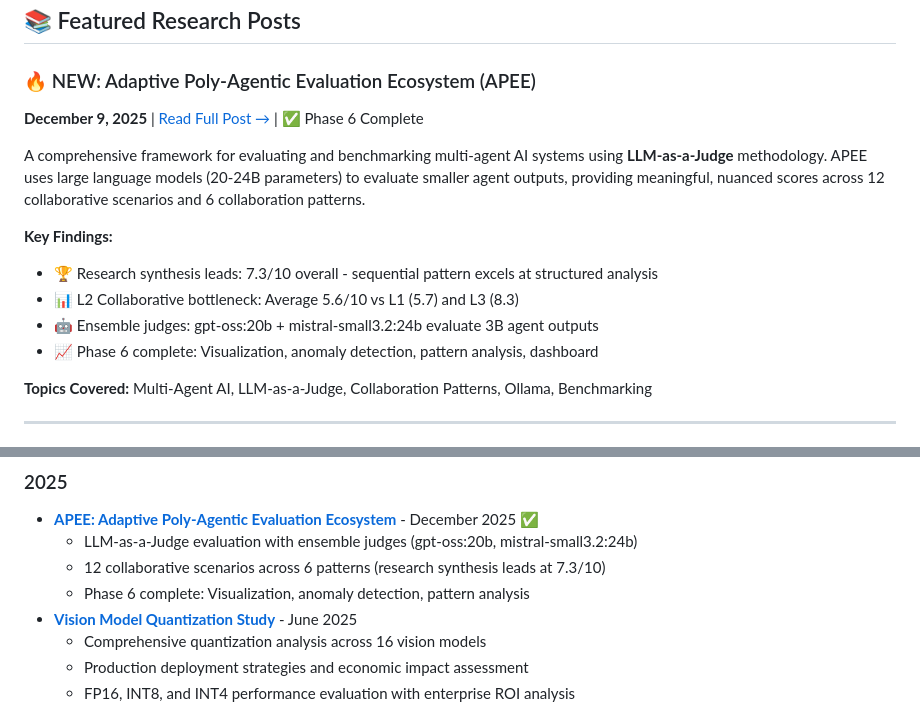
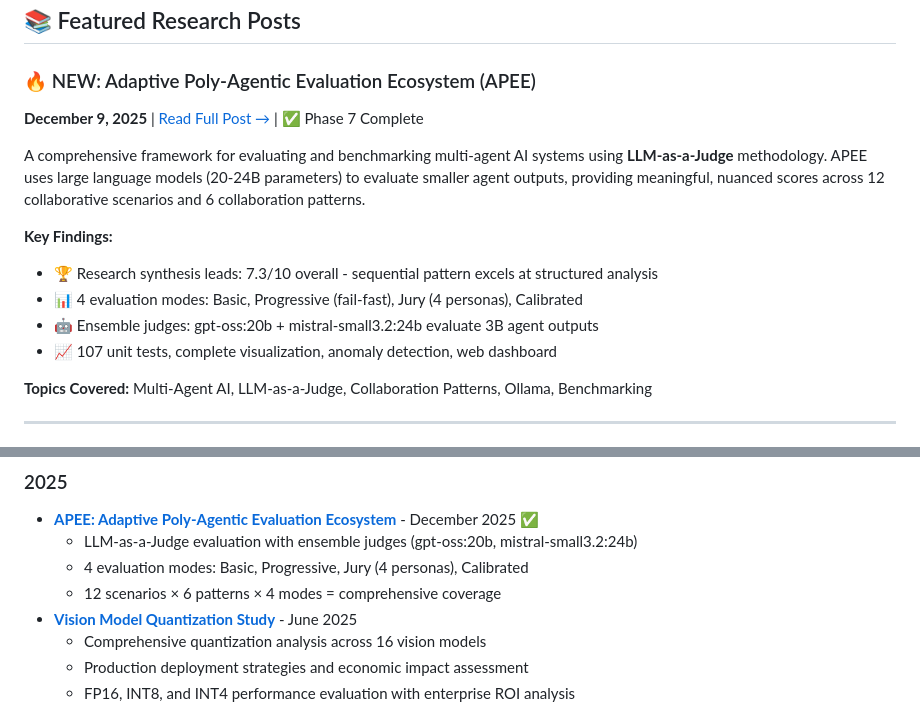
Before and after one commit to ahjavid/technical-notes-blog, a Markdown page: README.md, 2 parts joined by grey strips. Drawn GitHub-style.

```diff
--- a/README.md
+++ b/README.md
@@ -11,15 +11,15 @@ Welcome to my technical research blog! This is where I share in-depth analysis,
 ## 📚 Featured Research Posts
 
 ### 🔥 NEW: Adaptive Poly-Agentic Evaluation Ecosystem (APEE)
-**December 9, 2025** | [Read Full Post →](posts/apee-evaluation-ecosystem/README.md) | ✅ Phase 6 Complete
+**December 9, 2025** | [Read Full Post →](posts/apee-evaluation-ecosystem/README.md) | ✅ Phase 7 Complete
 
 A comprehensive framework for evaluating and benchmarking multi-agent AI systems using **LLM-as-a-Judge** methodology. APEE uses large language models (20-24B parameters) to evaluate smaller agent outputs, providing meaningful, nuanced scores across 12 collaborative scenarios and 6 collaboration patterns.
 
 **Key Findings:**
 - 🏆 Research synthesis leads: 7.3/10 overall - sequential pattern excels at structured analysis
-- 📊 L2 Collaborative bottleneck: Average 5.6/10 vs L1 (5.7) and L3 (8.3)
+- 📊 4 evaluation modes: Basic, Progressive (fail-fast), Jury (4 personas), Calibrated
 - 🤖 Ensemble judges: gpt-oss:20b + mistral-small3.2:24b evaluate 3B agent outputs
-- 📈 Phase 6 complete: Visualization, anomaly detection, pattern analysis, dashboard
+- 📈 107 unit tests, complete visualization, anomaly detection, web dashboard
 
 **Topics Covered:** Multi-Agent AI, LLM-as-a-Judge, Collaboration Patterns, Ollama, Benchmarking
 
@@ -126,8 +126,8 @@ Real-world problem-solving scenarios with detailed analysis and solutions.
 ### 2025
 - **[APEE: Adaptive Poly-Agentic Evaluation Ecosystem](posts/apee-evaluation-ecosystem/)** - December 2025 ✅
   - LLM-as-a-Judge evaluation with ensemble judges (gpt-oss:20b, mistral-small3.2:24b)
-  - 12 collaborative scenarios across 6 patterns (research synthesis leads at 7.3/10)
-  - Phase 6 complete: Visualization, anomaly detection, pattern analysis
+  - 4 evaluation modes: Basic, Progressive, Jury (4 personas), Calibrated
+  - 12 scenarios × 6 patterns × 4 modes = comprehensive coverage
 - **[Vision Model Quantization Study](posts/vision-model-quantization-study/)** - June 2025
   - Comprehensive quantization analysis across 16 vision models
   - Production deployment strategies and economic impact assessment
```
Also changed, not shown: posts/apee-evaluation-ecosystem/README.md (+48 -11 lines), posts/apee-evaluation-ecosystem/comprehensive_apee_study.md (+1 -1 lines).
